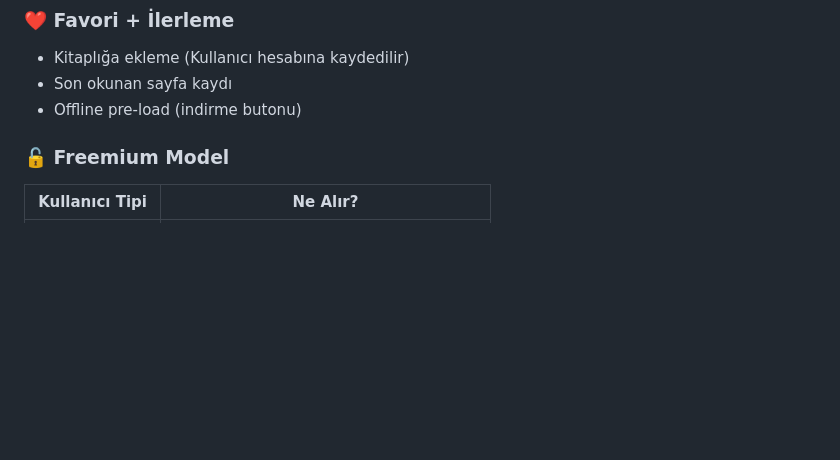
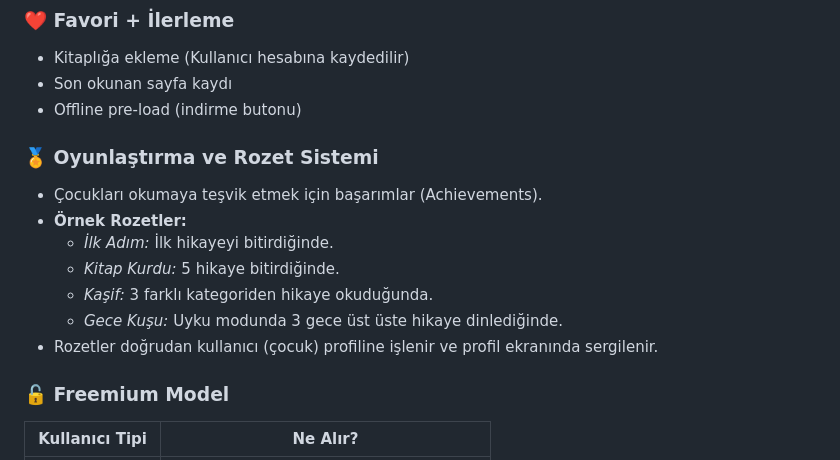
Before and after one commit to AlperTuncOrtak/Wobbi, a Markdown page: proje_plani.md, the part around the change. Rendered like a GitHub page; blank space fills up the shorter version.

Commit message:
docs: add gamification and badges system

```diff
--- a/proje_plani.md
+++ b/proje_plani.md
@@ -129,6 +129,15 @@ v1.1 (Ebeveyn Ses Klonlama):
 - Kitaplığa ekleme (Kullanıcı hesabına kaydedilir)
 - Son okunan sayfa kaydı
 - Offline pre-load (indirme butonu)
+
+### 🏅 Oyunlaştırma ve Rozet Sistemi
+- Çocukları okumaya teşvik etmek için başarımlar (Achievements).
+- **Örnek Rozetler:**
+  - *İlk Adım:* İlk hikayeyi bitirdiğinde.
+  - *Kitap Kurdu:* 5 hikaye bitirdiğinde.
+  - *Kaşif:* 3 farklı kategoriden hikaye okuduğunda.
+  - *Gece Kuşu:* Uyku modunda 3 gece üst üste hikaye dinlediğinde.
+- Rozetler doğrudan kullanıcı (çocuk) profiline işlenir ve profil ekranında sergilenir.
 
 ### 🔓 Freemium Model
 | Kullanıcı Tipi | Ne Alır? |
```
